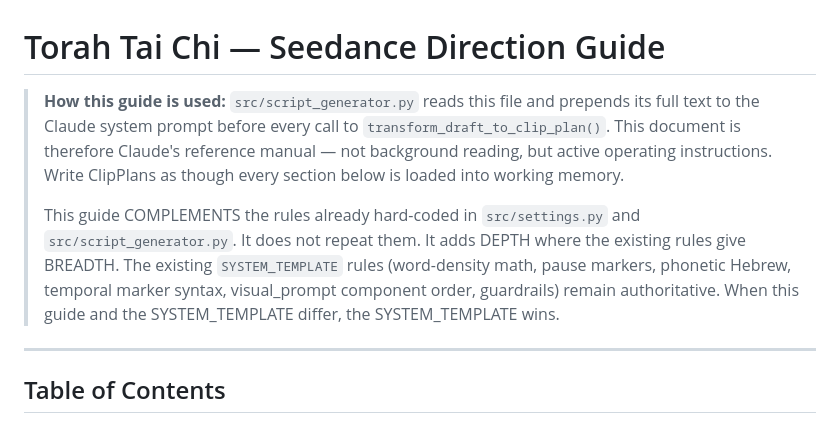
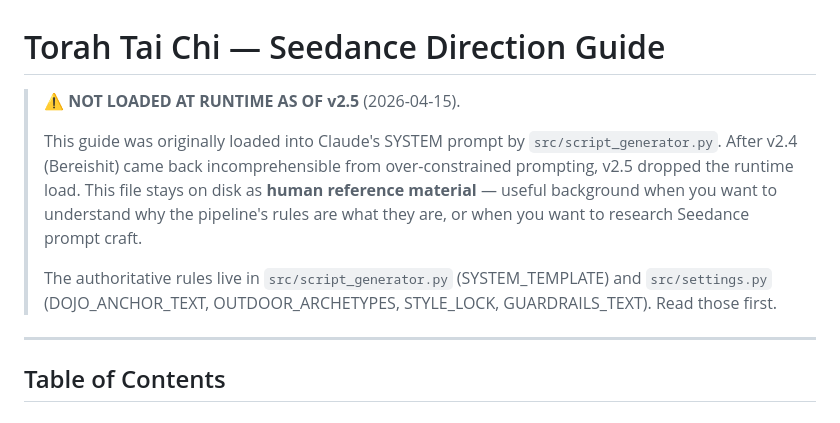
Before and after one commit to yitzy240-spec/Torah-Tai-Chi, a Markdown page: docs/direction/seedance_prompting_guide.md, the part around the change. Rendered like a GitHub page.

Commit message:
docs: mark direction guide as reference-only (not runtime-loaded since v2.5)

```diff
--- a/docs/direction/seedance_prompting_guide.md
+++ b/docs/direction/seedance_prompting_guide.md
@@ -1,17 +1,17 @@
 # Torah Tai Chi — Seedance Direction Guide
 
-> **How this guide is used:** `src/script_generator.py` reads this file and prepends
-> its full text to the Claude system prompt before every call to
-> `transform_draft_to_clip_plan()`. This document is therefore Claude's reference
-> manual — not background reading, but active operating instructions. Write ClipPlans
-> as though every section below is loaded into working memory.
+> **⚠️ NOT LOADED AT RUNTIME AS OF v2.5** (2026-04-15).
 >
-> This guide COMPLEMENTS the rules already hard-coded in `src/settings.py` and
-> `src/script_generator.py`. It does not repeat them. It adds DEPTH where the
-> existing rules give BREADTH. The existing `SYSTEM_TEMPLATE` rules (word-density
-> math, pause markers, phonetic Hebrew, temporal marker syntax, visual_prompt
-> component order, guardrails) remain authoritative. When this guide and the
-> SYSTEM_TEMPLATE differ, the SYSTEM_TEMPLATE wins.
+> This guide was originally loaded into Claude's SYSTEM prompt by
+> `src/script_generator.py`. After v2.4 (Bereishit) came back incomprehensible
+> from over-constrained prompting, v2.5 dropped the runtime load. This file
+> stays on disk as **human reference material** — useful background when you
+> want to understand why the pipeline's rules are what they are, or when you
+> want to research Seedance prompt craft.
+>
+> The authoritative rules live in `src/script_generator.py` (SYSTEM_TEMPLATE)
+> and `src/settings.py` (DOJO_ANCHOR_TEXT, OUTDOOR_ARCHETYPES, STYLE_LOCK,
+> GUARDRAILS_TEXT). Read those first.
 
 ---
 
```
